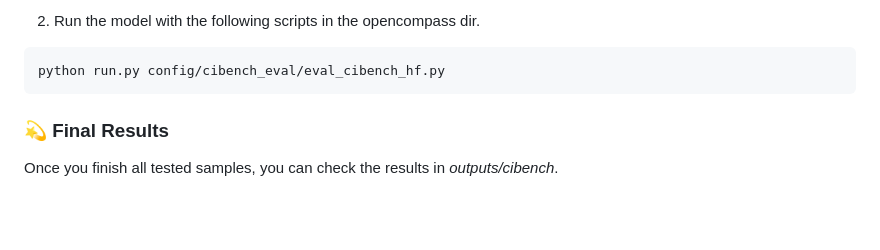
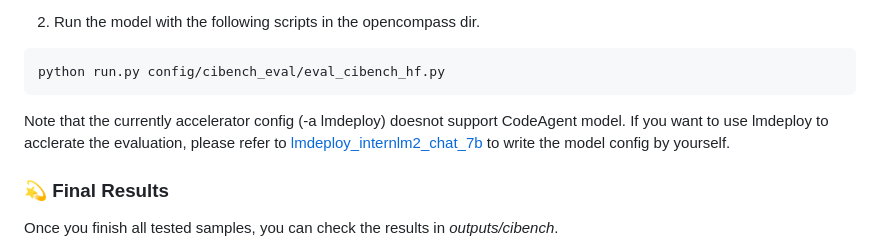
Before and after one commit to open-compass/CIBench, a Markdown page: README.md, the part around the change printed below. GitHub-like rendering; blank space fills up the shorter version.

Commit message:
update readme, remove useless link

````diff
--- a/README.md
+++ b/README.md
@@ -100,7 +102,7 @@ python test.py --model_type api --model_path gpt-4-1106-preview --resume --out_n
 ```bash
 python run.py config/cibench_eval/eval_cibench_hf.py
 ```
-
+Note that the currently accelerator config (-a lmdeploy) doesnot support CodeAgent model. If you want to use lmdeploy to acclerate the evaluation, please refer to [lmdeploy_internlm2_chat_7b](https://github.com/open-compass/opencompass/blob/main/configs/models/hf_internlm/lmdeploy_internlm2_chat_7b.py) to write the model config by yourself.
 <!-- Note: You can install [lmdeploy](https://github.com/InternLM/lmdeploy) and add '-a lmdeploy' to acclerate the evaluation. -->
 ### 💫 Final Results
 Once you finish all tested samples, you can check the results in *outputs/cibench*.
````
Also changed, not shown: other parts of README.md (+6 -4 lines).
